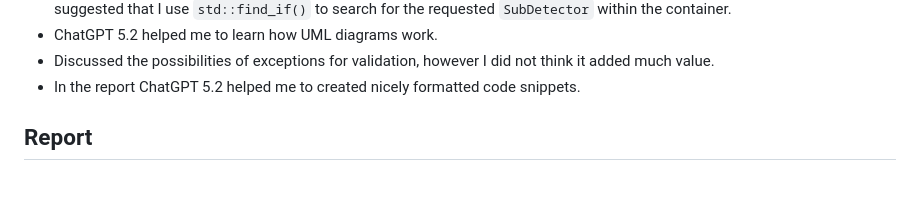
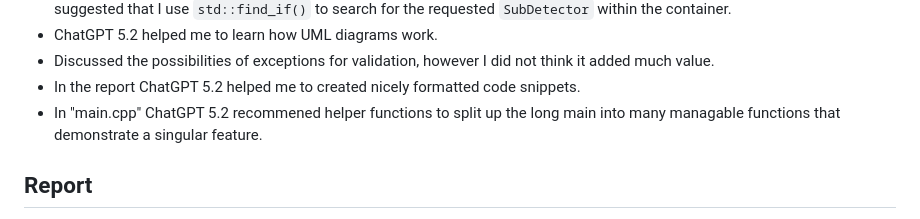
Before and after one commit to UofM-PHYS30762/project-3-a-particle-detector-JungleMan796, a Markdown page: README.md, the part around the change. Drawn GitHub-style; blank space fills up the shorter version.

Commit message:
AI dec on helper functions

```diff
--- a/README.md
+++ b/README.md
@@ -41,6 +41,7 @@ Much of the foundation of this project was built from the assignments 4 & 5, hen
 - ChatGPT 5.2 helped me to learn how UML diagrams work.
 - Discussed the possibilities of exceptions for validation, however I did not think it added much value.
 - In the report ChatGPT 5.2 helped me to created nicely formatted code snippets.
+- In "main.cpp" ChatGPT 5.2 recommened helper functions to split up the long main into many managable functions that demonstrate a singular feature.
 
 ## Report
 This report includes my key design considerations, with the results indicating how the main.cpp demonstrates the minimum and advanced functionality.
```
